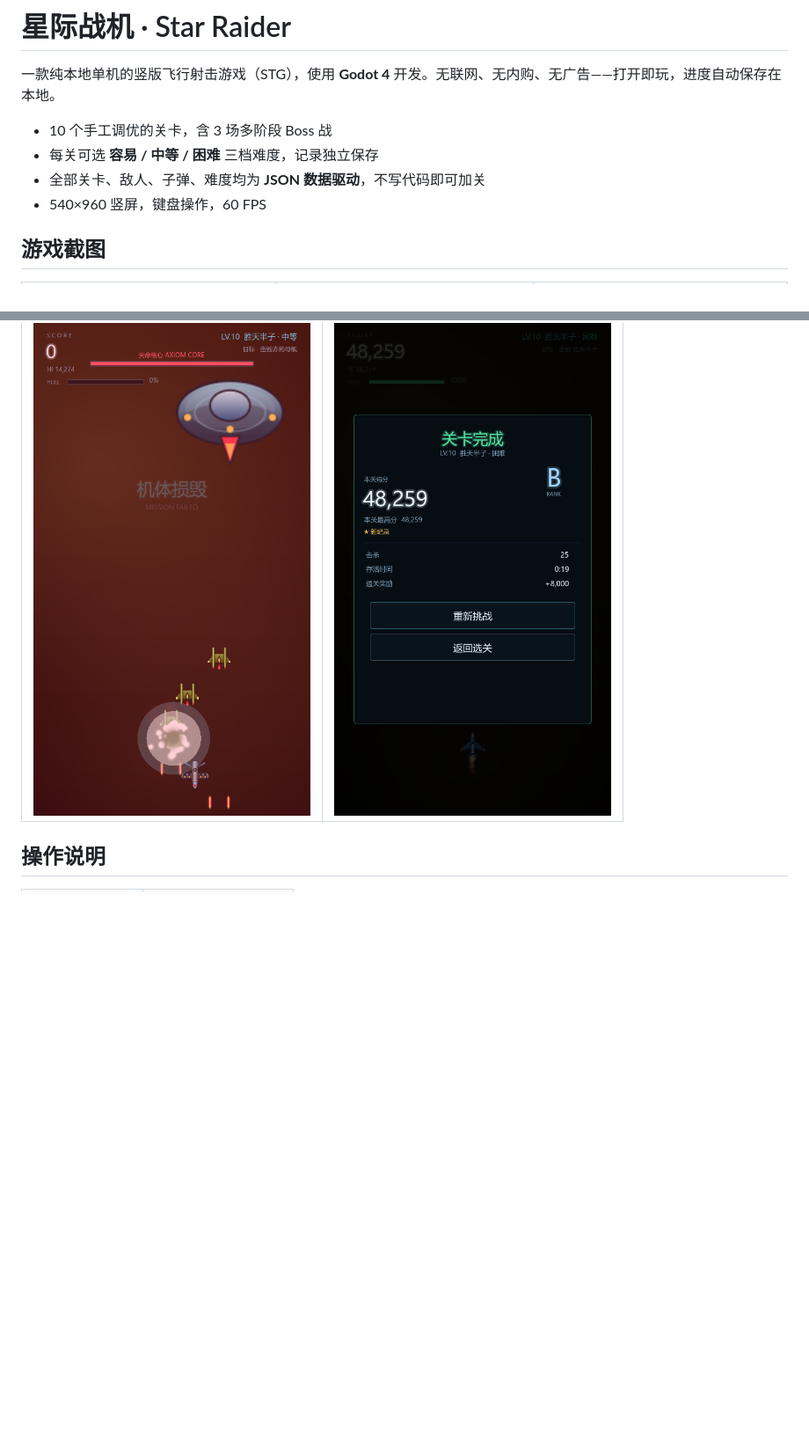
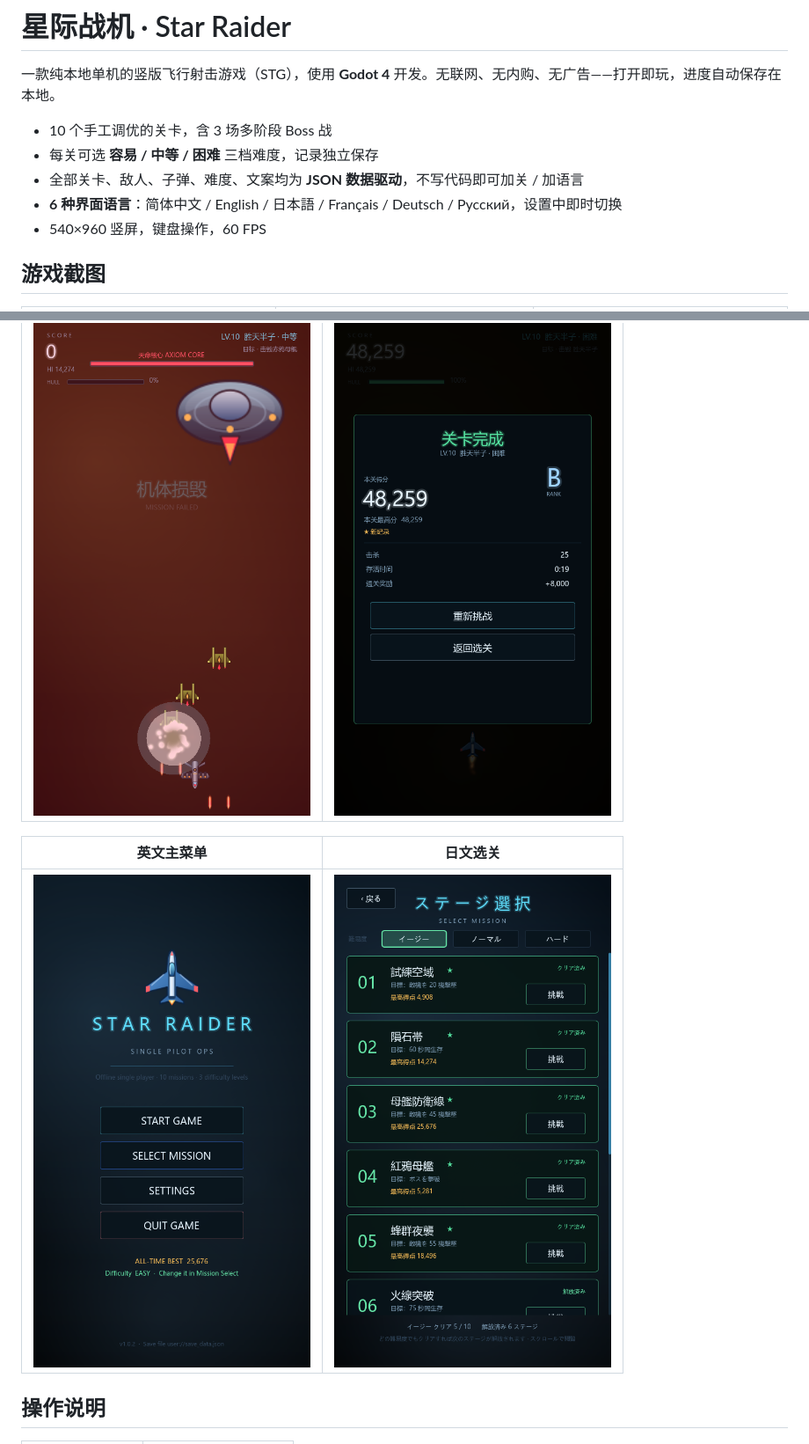
Before and after one commit to hupingin/fight, a Markdown page: README.md, 2 parts joined by grey strips. Shown at 88% size. GitHub-like rendering; pictures changed too: docs/screenshots/lang_en.png (added), docs/screenshots/lang_ja.png (added); blank space fills up the shorter version.

```diff
--- a/README.md
+++ b/README.md
@@ -4,7 +4,8 @@
 
 - 10 个手工调优的关卡，含 3 场多阶段 Boss 战
 - 每关可选 **容易 / 中等 / 困难** 三档难度，记录独立保存
-- 全部关卡、敌人、子弹、难度均为 **JSON 数据驱动**，不写代码即可加关
+- 全部关卡、敌人、子弹、难度、文案均为 **JSON 数据驱动**，不写代码即可加关 / 加语言
+- **6 种界面语言**：简体中文 / English / 日本語 / Français / Deutsch / Русский，设置中即时切换
 - 540×960 竖屏，键盘操作，60 FPS
 
 ## 游戏截图
@@ -16,6 +17,10 @@
 | Boss 战 | 通关结算 |
 |---|---|
 | ![Boss 战](docs/screenshots/boss_fight.png) | ![通关结算](docs/screenshots/clear.png) |
+
+| 英文主菜单 | 日文选关 |
+|---|---|
+| ![英文](docs/screenshots/lang_en.png) | ![日文](docs/screenshots/lang_ja.png) |
 
 ## 操作说明
 
```
Also changed, not shown: other parts of README.md (+26 -5 lines), 16 other files.
